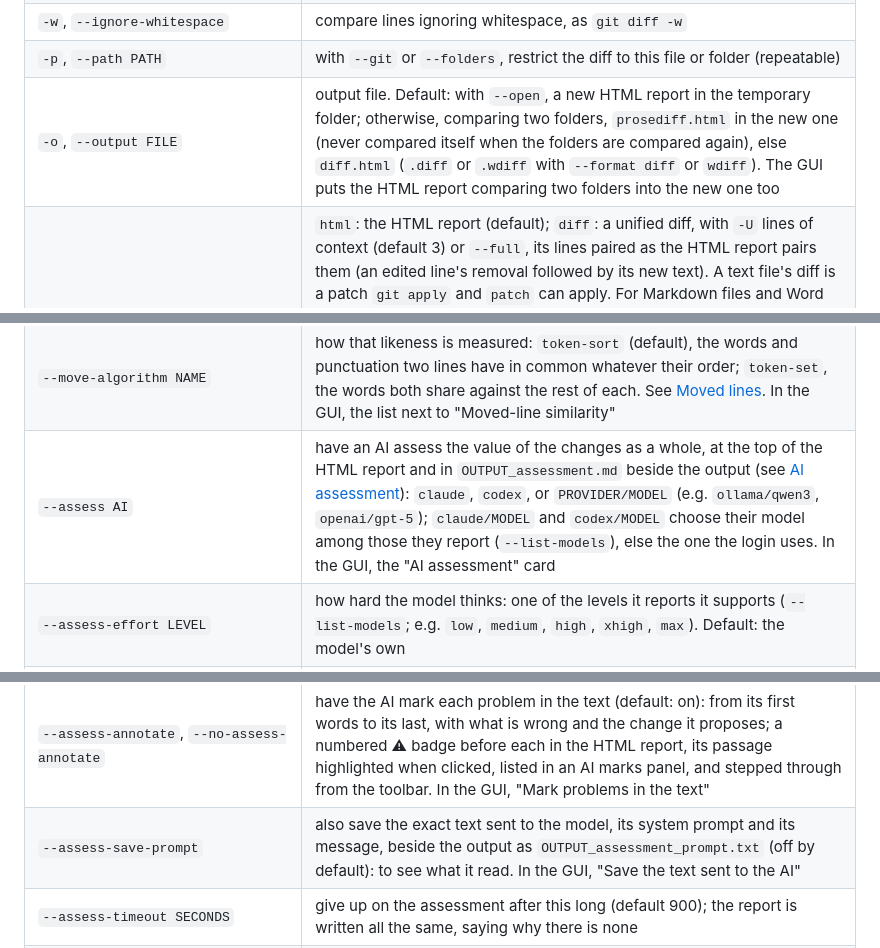
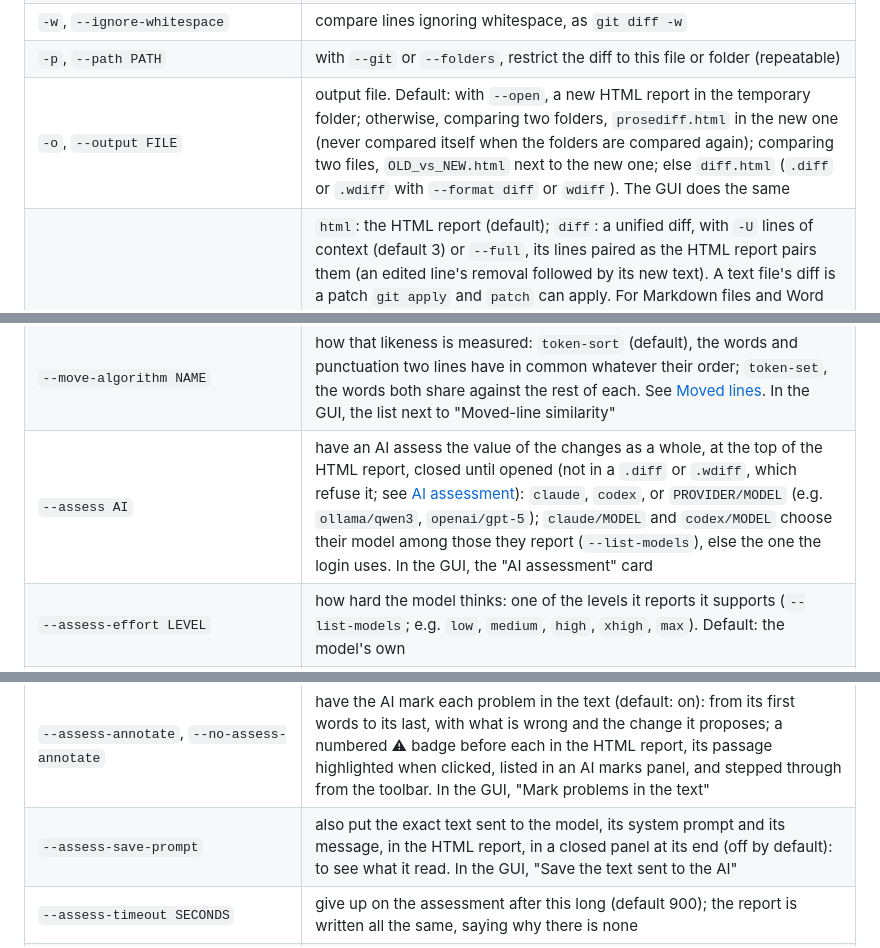
Before and after one commit to raffaelemancuso/prosediff, a Markdown page: README.md, 3 parts joined by grey strips. GitHub-like rendering.

```diff
--- a/README.md
+++ b/README.md
@@ -138,7 +138,7 @@ works](#how-it-works)). git must be on `PATH`, or named by the
 | `--untracked`              | with `--git` and the working tree, also show the untracked files `.gitignore` does not exclude |
 | `-w`, `--ignore-whitespace`| compare lines ignoring whitespace, as `git diff -w`           |
 | `-p`, `--path PATH`        | with `--git` or `--folders`, restrict the diff to this file or folder (repeatable) |
-| `-o`, `--output FILE`      | output file. Default: with `--open`, a new HTML report in the temporary folder; otherwise, comparing two folders, `prosediff.html` in the new one (never compared itself when the folders are compared again), else `diff.html` (`.diff` or `.wdiff` with `--format diff` or `wdiff`). The GUI puts the HTML report comparing two folders into the new one too |
+| `-o`, `--output FILE`      | output file. Default: with `--open`, a new HTML report in the temporary folder; otherwise, comparing two folders, `prosediff.html` in the new one (never compared itself when the folders are compared again); comparing two files, `OLD_vs_NEW.html` next to the new one; else `diff.html` (`.diff` or `.wdiff` with `--format diff` or `wdiff`). The GUI does the same |
 | `--format html\|diff\|wdiff` | `html`: the HTML report (default); `diff`: a unified diff, with `-U` lines of context (default 3) or `--full`, its lines paired as the HTML report pairs them (an edited line's removal followed by its new text). A text file's diff is a patch `git apply` and `patch` can apply. For Markdown files and Word and OpenDocument documents, the lines are those the HTML report compares: one per paragraph (or sentence, with `--by-sentence`), blank lines left out, numbered as in the HTML report; a document's formatting is written in Markdown (`**bold**`), the comments added or removed in [CriticMarkup](https://github.com/CriticMarkup/CriticMarkup-toolkit) (`{>>Author (date): text<<}`; those both sides have are left out, as in the HTML report), and tracked changes kept with `--docx-changes all` as `{++inserted++}` and `{--deleted--}`: a diff to read, not to apply. `wdiff`: a word diff, as `git diff --word-diff` writes one, the same lines with the words changed within each marked `[-removed-]{+added+}` (paired as in the HTML report), a line removed or added whole marked whole. Moved lines are marked only in the HTML report. Default: `diff` when the output file ends in `.diff` or `.patch`, `wdiff` for `.wdiff`. In the GUI, "Format" |
 | `-U`, `--context N`        | unchanged lines shown around each change, in every file; unset, 0 in Markdown files and Word documents (whose lines are whole paragraphs) and 3 in the others. In the GUI, the "Context lines" box: `auto` or a number |
 | `--full`                   | show every line of each changed file                          |
@@ -156,12 +156,12 @@ works](#how-it-works)). git must be on `PATH`, or named by the
 | `--move-passages`, `--no-move-passages` | also follow the passages moved within a paragraph (a line) or between two (default: on): a run of words removed in one place and added in another, gaps of up to two unchanged words allowed, at least four words (and 15 non-space characters) long, as alike as `--move-similarity` (or `--sentence-move-similarity`) and its algorithm say, is shown as moved rather than as a deletion and an unrelated insertion; a passage is also looked for inside a longer one (a sentence moved out of a paragraph deleted or rewritten). In the GUI, "Moved passages" |
 | `--passage-min-words N`, `--passage-min-chars N`, `--passage-max-gap N`, `--passage-shared-words N`, `--passage-content-letters N`, `--passage-edge-run N`, `--passage-partial-share X`, `--passage-rounds N`, `--passage-max-pairs N`, `--passage-rare-share X`, `--passage-rare-min N` | how moved passages are told from chance likeness (advanced; `prosediff --help` says what each does, and its default): the shortest passage (4 words, 15 characters), the unchanged words allowed inside one (2), the words of meaning two passages must share (2, of 4 letters or more), the words in common that can start or end one (2), when a passage is looked for inside a longer one (0.8), the rounds of matching (4), and past how many pairs only those sharing a rare word are tried (250,000; rare: in 1% of the passages, or 20). In the GUI, the fields of "Advanced settings" |
 | `--move-algorithm NAME`    | how that likeness is measured: `token-sort` (default), the words and punctuation two lines have in common whatever their order; `token-set`, the words both share against the rest of each. See [Moved lines](#moved-lines-algorithm-and-threshold). In the GUI, the list next to "Moved-line similarity" |
-| `--assess AI`              | have an AI assess the value of the changes as a whole, at the top of the HTML report and in `OUTPUT_assessment.md` beside the output (see [AI assessment](#ai-assessment)): `claude`, `codex`, or `PROVIDER/MODEL` (e.g. `ollama/qwen3`, `openai/gpt-5`); `claude/MODEL` and `codex/MODEL` choose their model among those they report (`--list-models`), else the one the login uses. In the GUI, the "AI assessment" card |
+| `--assess AI`              | have an AI assess the value of the changes as a whole, at the top of the HTML report, closed until opened (not in a `.diff` or `.wdiff`, which refuse it; see [AI assessment](#ai-assessment)): `claude`, `codex`, or `PROVIDER/MODEL` (e.g. `ollama/qwen3`, `openai/gpt-5`); `claude/MODEL` and `codex/MODEL` choose their model among those they report (`--list-models`), else the one the login uses. In the GUI, the "AI assessment" card |
 | `--assess-effort LEVEL`    | how hard the model thinks: one of the levels it reports it supports (`--list-models`; e.g. `low`, `medium`, `high`, `xhigh`, `max`). Default: the model's own |
 | `--assess-context document\|changes` | what the model reads: `document` (default), the changes and the whole new version, to check them against the rest of the document (citations, cross-references, terms); `changes`, the changes only. The old version is never sent apart: its unchanged paragraphs are in the new one, and what changed is in the changes. In the GUI, "Changes + new version" and "Changes only" |
 | `--assess-instructions TEXT` | your own instructions, added to the prompt (e.g. `"the journal is Research Policy; Laura asked to shorten the introduction"`), or a text file holding them |
 | `--assess-annotate`, `--no-assess-annotate` | have the AI mark each problem in the text (default: on): from its first words to its last, with what is wrong and the change it proposes; a numbered ⚠ badge before each in the HTML report, its passage highlighted when clicked, listed in an AI marks panel, and stepped through from the toolbar. In the GUI, "Mark problems in the text" |
-| `--assess-save-prompt`     | also save the exact text sent to the model, its system prompt and its message, beside the output as `OUTPUT_assessment_prompt.txt` (off by default): to see what it read. In the GUI, "Save the text sent to the AI" |
+| `--assess-save-prompt`     | also put the exact text sent to the model, its system prompt and its message, in the HTML report, in a closed panel at its end (off by default): to see what it read. In the GUI, "Save the text sent to the AI" |
 | `--assess-timeout SECONDS` | give up on the assessment after this long (default 900); the report is written all the same, saying why there is none |
 | `--list-models AI`         | list the models an AI reports it offers (`claude`, `codex`, `ollama`, or any provider any-llm reaches), its default first, and the efforts each supports |
 | `--login-codex`            | log in to ChatGPT, in the browser, for `--assess codex` (once) |
```
Also changed, not shown: other parts of README.md (+17 -13 lines), docs/screenshot_assessment.png, docs/screenshot_marks.png, docs/screenshot_page.png, docs/screenshot_window.png, 14 other files.
